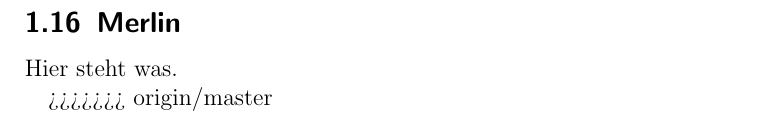
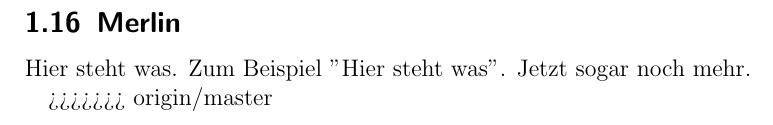
Before and after one commit to CarolusMagicus/NumberTheory, a LaTeX problem sheet (exercise.tex): part of page 4 of 4, cut so that both start at the same text. Compiled offline with pdfLaTeX.

Commit message:
Update exercise.tex
wichtige ergänzungen

```diff
--- a/exercise.tex
+++ b/exercise.tex
@@ -80,6 +80,8 @@ HalliHallo
 
 \subsection{Merlin}
 Hier steht was.
+Zum Beispiel "Hier steht was".
+Jetzt sogar noch mehr.
 
 >>>>>>> origin/master
 \end{document}
```
